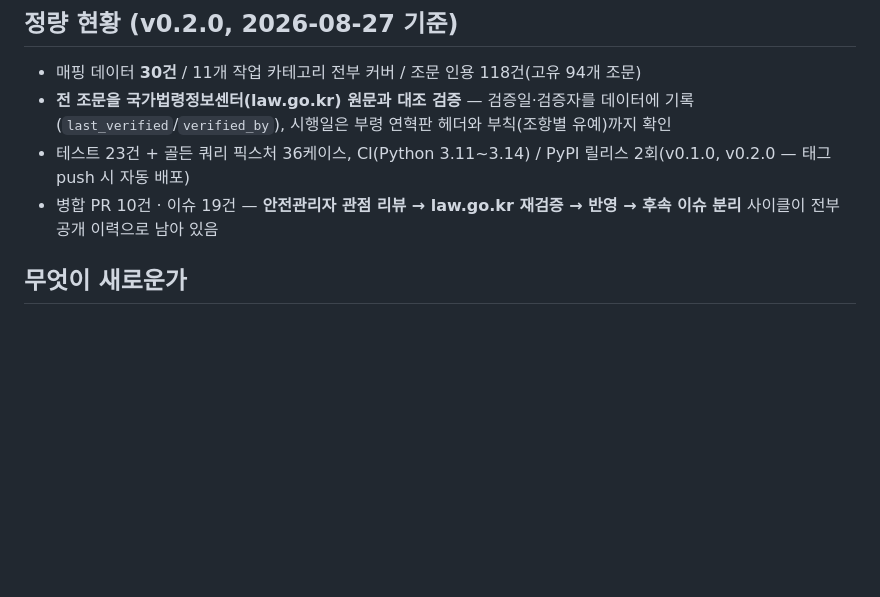
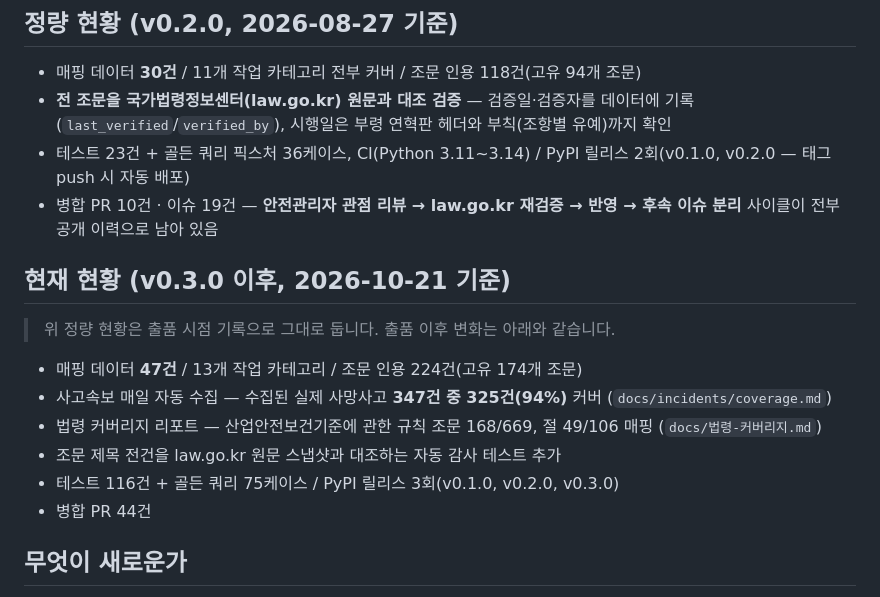
Before and after one commit to acceptha/safety-law-mapper, a Markdown page: SUBMISSION.md, the part around the change. GitHub-like rendering; blank space fills up the shorter version.

Commit message:
docs: add post-submission status section to SUBMISSION.md
Co-Authored-By: Claude Opus 5.5 <noreply@anthropic.com>

```diff
--- a/SUBMISSION.md
+++ b/SUBMISSION.md
@@ -18,6 +18,17 @@
 - **전 조문을 국가법령정보센터(law.go.kr) 원문과 대조 검증** — 검증일·검증자를 데이터에 기록(`last_verified`/`verified_by`), 시행일은 부령 연혁판 헤더와 부칙(조항별 유예)까지 확인
 - 테스트 23건 + 골든 쿼리 픽스처 36케이스, CI(Python 3.11~3.14) / PyPI 릴리스 2회(v0.1.0, v0.2.0 — 태그 push 시 자동 배포)
 - 병합 PR 10건 · 이슈 19건 — **안전관리자 관점 리뷰 → law.go.kr 재검증 → 반영 → 후속 이슈 분리** 사이클이 전부 공개 이력으로 남아 있음
+
+## 현재 현황 (v0.3.0 이후, 2026-10-21 기준)
+
+> 위 정량 현황은 출품 시점 기록으로 그대로 둡니다. 출품 이후 변화는 아래와 같습니다.
+
+- 매핑 데이터 **47건** / 13개 작업 카테고리 / 조문 인용 224건(고유 174개 조문)
+- 사고속보 매일 자동 수집 — 수집된 실제 사망사고 **347건 중 325건(94%)** 커버 (`docs/incidents/coverage.md`)
+- 법령 커버리지 리포트 — 산업안전보건기준에 관한 규칙 조문 168/669, 절 49/106 매핑 (`docs/법령-커버리지.md`)
+- 조문 제목 전건을 law.go.kr 원문 스냅샷과 대조하는 자동 감사 테스트 추가
+- 테스트 116건 + 골든 쿼리 75케이스 / PyPI 릴리스 3회(v0.1.0, v0.2.0, v0.3.0)
+- 병합 PR 44건
 
 ## 무엇이 새로운가
 
```
